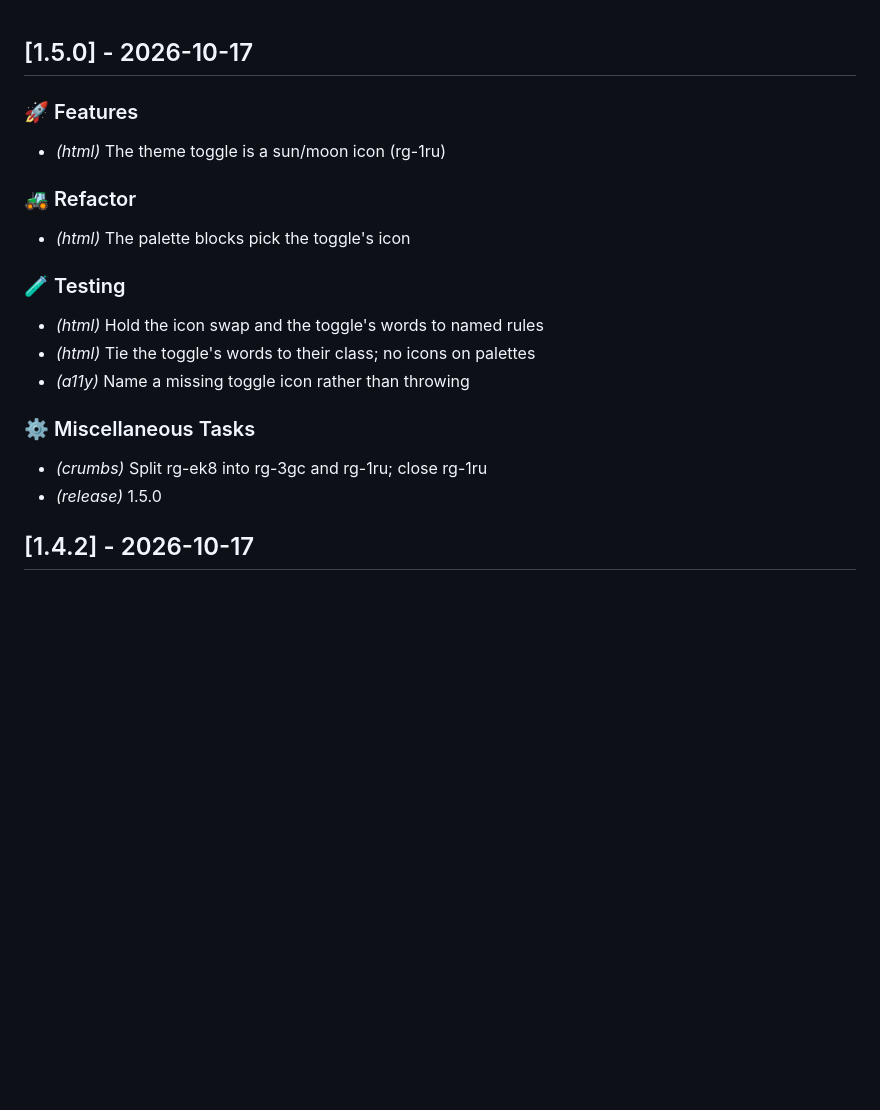
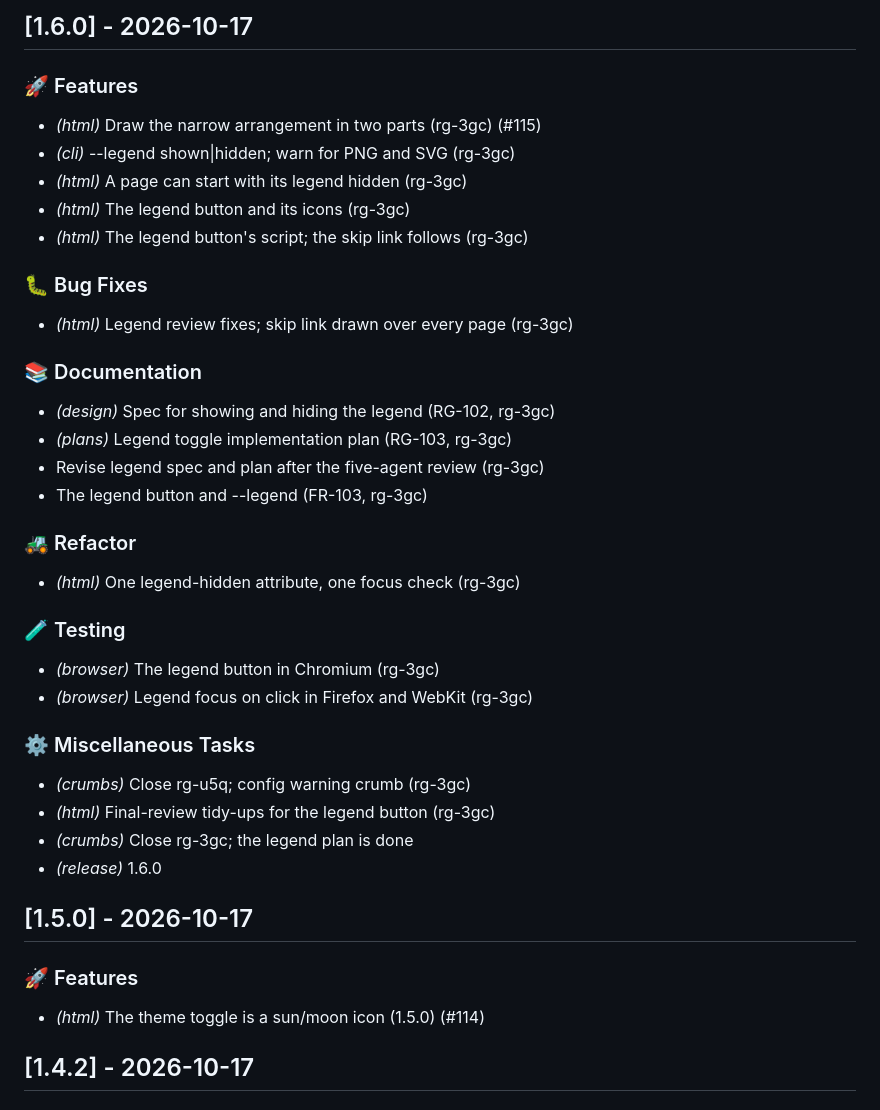
Before and after one commit to evensolberg/radargen, a Markdown page: CHANGELOG.md, the part around the change. GitHub-like rendering; blank space fills up the shorter version.

Commit message:
docs(changelog): 1.6.0
Co-Authored-By: Claude Opus 5.5 (1M context) <noreply@anthropic.com>

```diff
--- a/CHANGELOG.md
+++ b/CHANGELOG.md
@@ -1,23 +1,44 @@
+## [1.6.0] - 2026-10-17
+
+### 🚀 Features
+
+- *(html)* Draw the narrow arrangement in two parts (rg-3gc) (#115)
+- *(cli)* --legend shown|hidden; warn for PNG and SVG (rg-3gc)
+- *(html)* A page can start with its legend hidden (rg-3gc)
+- *(html)* The legend button and its icons (rg-3gc)
+- *(html)* The legend button's script; the skip link follows (rg-3gc)
+
+### 🐛 Bug Fixes
+
+- *(html)* Legend review fixes; skip link drawn over every page (rg-3gc)
+
+### 📚 Documentation
+
+- *(design)* Spec for showing and hiding the legend (RG-102, rg-3gc)
+- *(plans)* Legend toggle implementation plan (RG-103, rg-3gc)
+- Revise legend spec and plan after the five-agent review (rg-3gc)
+- The legend button and --legend (FR-103, rg-3gc)
+
+### 🚜 Refactor
+
+- *(html)* One legend-hidden attribute, one focus check (rg-3gc)
+
+### 🧪 Testing
+
+- *(browser)* The legend button in Chromium (rg-3gc)
+- *(browser)* Legend focus on click in Firefox and WebKit (rg-3gc)
+
+### ⚙️ Miscellaneous Tasks
+
+- *(crumbs)* Close rg-u5q; config warning crumb (rg-3gc)
+- *(html)* Final-review tidy-ups for the legend button (rg-3gc)
+- *(crumbs)* Close rg-3gc; the legend plan is done
+- *(release)* 1.6.0
 ## [1.5.0] - 2026-10-17
 
 ### 🚀 Features
 
-- *(html)* The theme toggle is a sun/moon icon (rg-1ru)
-
-### 🚜 Refactor
-
-- *(html)* The palette blocks pick the toggle's icon
-
-### 🧪 Testing
-
-- *(html)* Hold the icon swap and the toggle's words to named rules
-- *(html)* Tie the toggle's words to their class; no icons on palettes
-- *(a11y)* Name a missing toggle icon rather than throwing
-
-### ⚙️ Miscellaneous Tasks
-
-- *(crumbs)* Split rg-ek8 into rg-3gc and rg-1ru; close rg-1ru
-- *(release)* 1.5.0
+- *(html)* The theme toggle is a sun/moon icon (1.5.0) (#114)
 ## [1.4.2] - 2026-10-17
 
 ### 📚 Documentation
```
